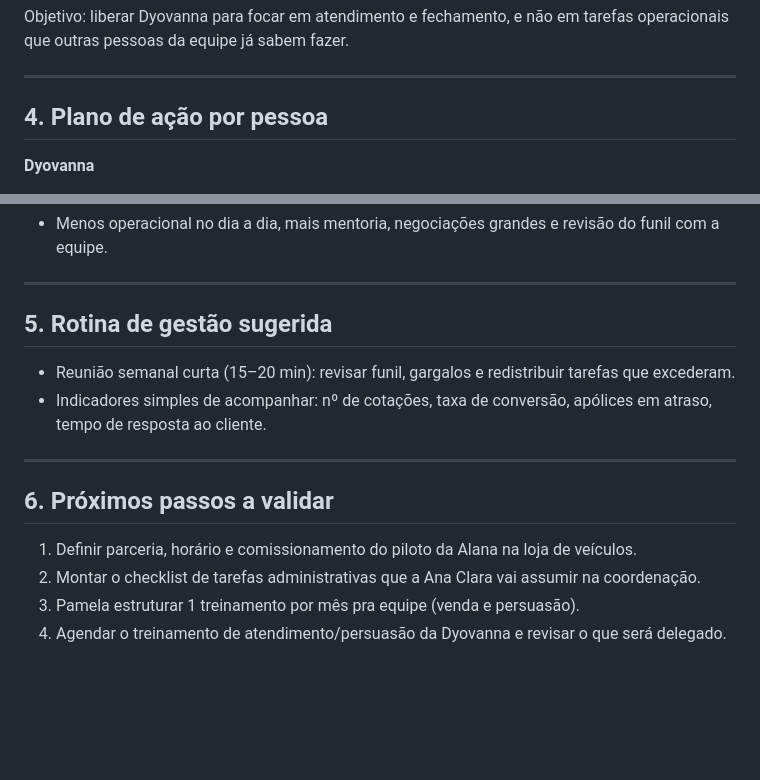
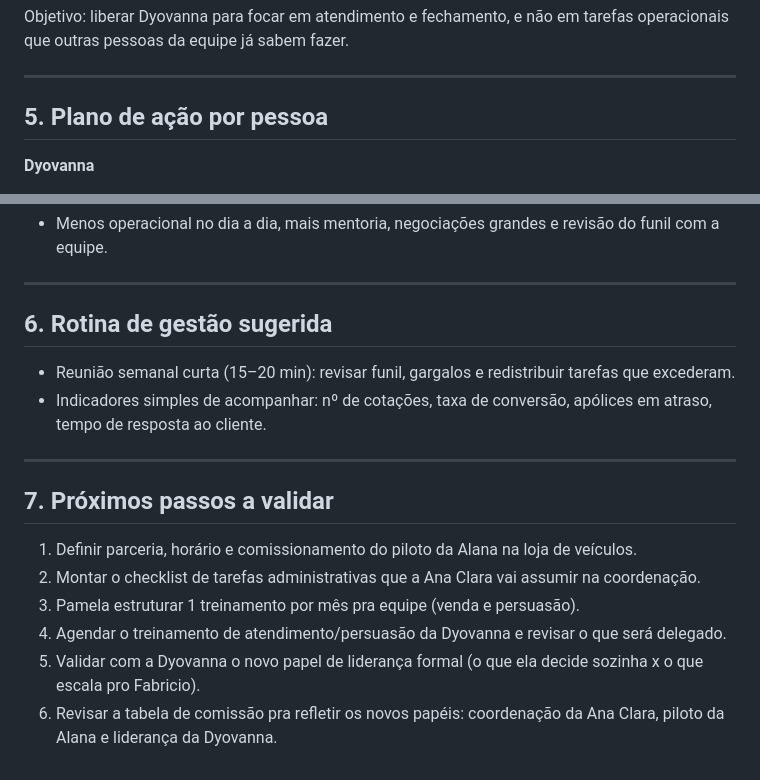
Before and after one commit to quadrataseguros/whatsapp-webhook, a Markdown page: docs/processo-vendas.md, 2 parts joined by grey strips. Rendered like a GitHub page; blank space fills up the shorter version.

```diff
--- a/docs/processo-vendas.md
+++ b/docs/processo-vendas.md
@@ -50,7 +109,7 @@ Objetivo: liberar Dyovanna para focar em atendimento e fechamento, e não em tar
 
 ---
 
-## 4. Plano de ação por pessoa
+## 5. Plano de ação por pessoa
 
 **Dyovanna**
 - Treinamento curto de atendimento ao cliente e técnicas de persuasão (abordagem, contorno de objeção, follow-up).
@@ -76,16 +135,18 @@ Objetivo: liberar Dyovanna para focar em atendimento e fechamento, e não em tar
 
 ---
 
-## 5. Rotina de gestão sugerida
+## 6. Rotina de gestão sugerida
 
 - Reunião semanal curta (15–20 min): revisar funil, gargalos e redistribuir tarefas que excederam.
 - Indicadores simples de acompanhar: nº de cotações, taxa de conversão, apólices em atraso, tempo de resposta ao cliente.
 
 ---
 
-## 6. Próximos passos a validar
+## 7. Próximos passos a validar
 
 1. Definir parceria, horário e comissionamento do piloto da Alana na loja de veículos.
 2. Montar o checklist de tarefas administrativas que a Ana Clara vai assumir na coordenação.
 3. Pamela estruturar 1 treinamento por mês pra equipe (venda e persuasão).
 4. Agendar o treinamento de atendimento/persuasão da Dyovanna e revisar o que será delegado.
+5. Validar com a Dyovanna o novo papel de liderança formal (o que ela decide sozinha x o que escala pro Fabricio).
+6. Revisar a tabela de comissão pra refletir os novos papéis: coordenação da Ana Clara, piloto da Alana e liderança da Dyovanna.
```
Also changed, not shown: other parts of docs/processo-vendas.md (+60 -1 lines).
